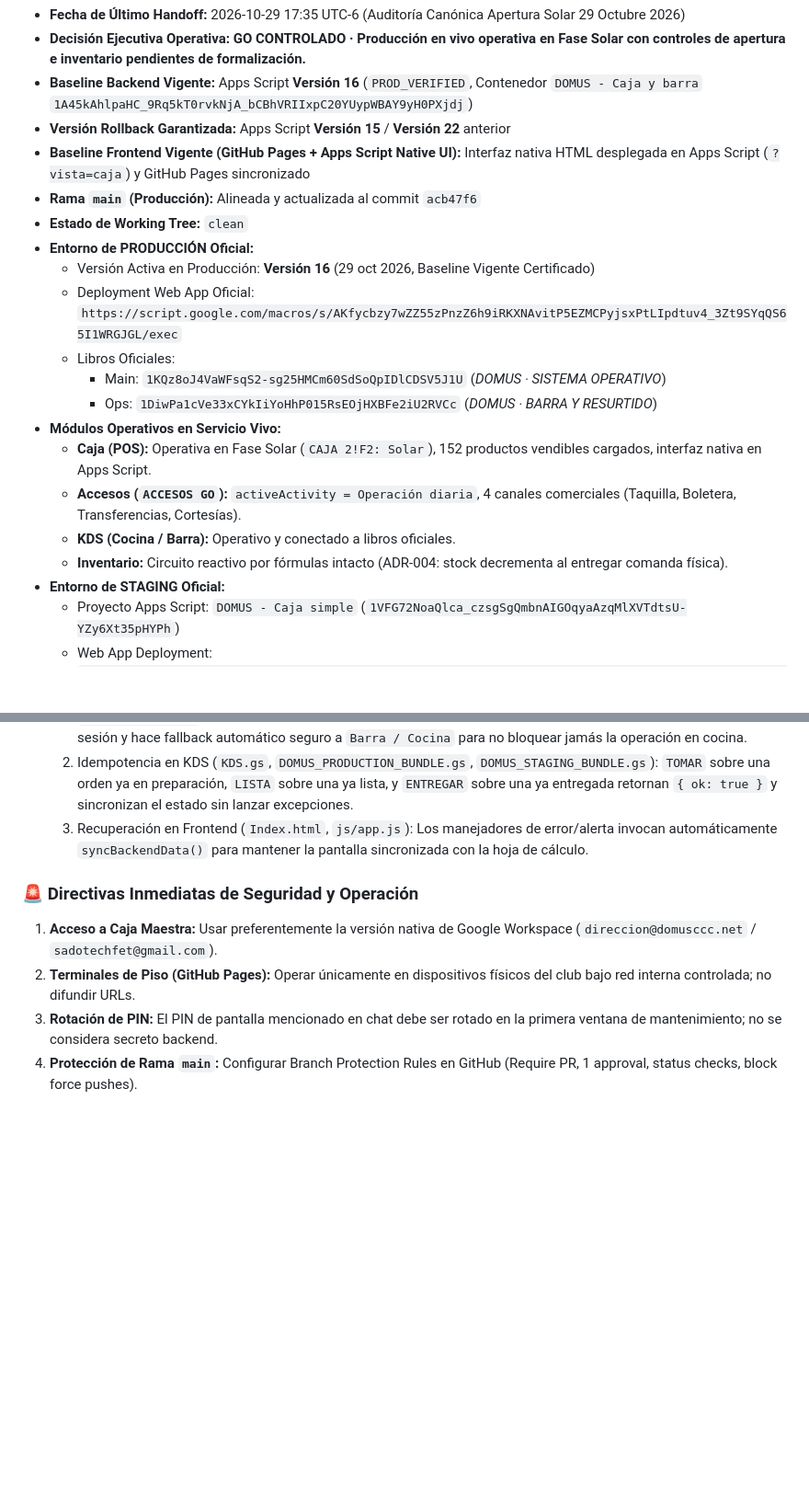
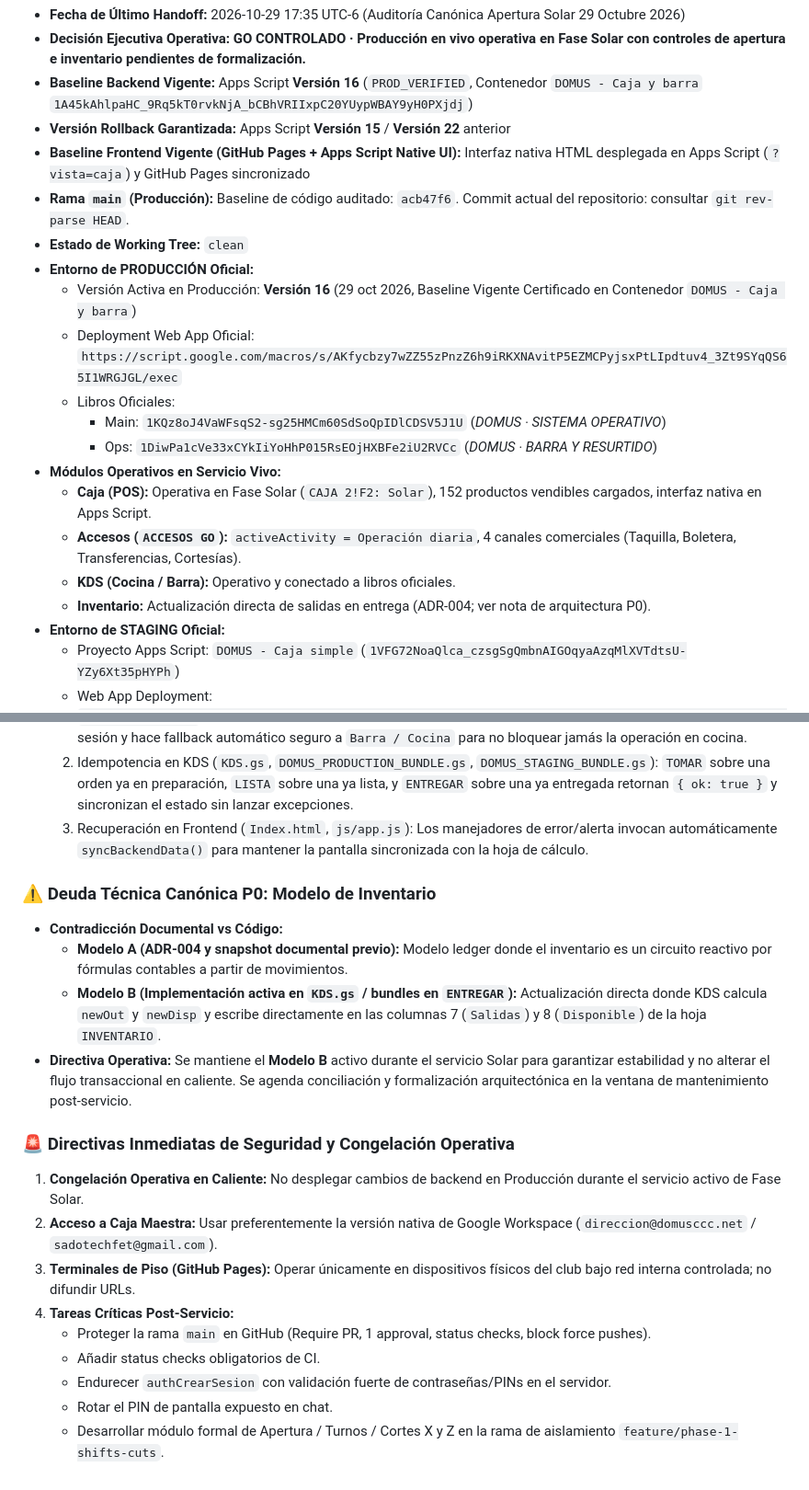
Before and after one commit to SadoTechMX/Admin-Domus, a Markdown page: docs/CURRENT_STATE.md, 2 parts joined by grey strips. Shown at 92% size. Rendered like a GitHub page; blank space fills up the shorter version.

Commit message:
docs(audit): alinear CURRENT_STATE con directivas canonicas de auditoria Solar

```diff
--- a/docs/CURRENT_STATE.md
+++ b/docs/CURRENT_STATE.md
@@ -8,10 +8,10 @@
 * **Baseline Backend Vigente:** Apps Script **Versión 16** (`PROD_VERIFIED`, Contenedor `DOMUS - Caja y barra` `1A45kAhlpaHC_9Rq5kT0rvkNjA_bCBhVRIIxpC20YUypWBAY9yH0PXjdj`)
 * **Versión Rollback Garantizada:** Apps Script **Versión 15** / **Versión 22** anterior
 * **Baseline Frontend Vigente (GitHub Pages + Apps Script Native UI):** Interfaz nativa HTML desplegada en Apps Script (`?vista=caja`) y GitHub Pages sincronizado
-* **Rama `main` (Producción):** Alineada y actualizada al commit `acb47f6`
+* **Rama `main` (Producción):** Baseline de código auditado: `acb47f6`. Commit actual del repositorio: consultar `git rev-parse HEAD`.
 * **Estado de Working Tree:** `clean`
 * **Entorno de PRODUCCIÓN Oficial:**
-  - Versión Activa en Producción: **Versión 16** (29 oct 2026, Baseline Vigente Certificado)
+  - Versión Activa en Producción: **Versión 16** (29 oct 2026, Baseline Vigente Certificado en Contenedor `DOMUS - Caja y barra`)
   - Deployment Web App Oficial: `https://script.google.com/macros/s/AKfycbzy7wZZ55zPnzZ6h9iRKXNAvitP5EZMCPyjsxPtLIpdtuv4_3Zt9SYqQS65I1WRGJGL/exec`
   - Libros Oficiales:
     - Main: `1KQz8oJ4VaWFsqS2-sg25HMCm60SdSoQpIDlCDSV5J1U` (*DOMUS · SISTEMA OPERATIVO*)
@@ -20,7 +20,7 @@
   - **Caja (POS):** Operativa en Fase Solar (`CAJA 2!F2: Solar`), 152 productos vendibles cargados, interfaz nativa en Apps Script.
   - **Accesos (`ACCESOS GO`):** `activeActivity = Operación diaria`, 4 canales comerciales (Taquilla, Boletera, Transferencias, Cortesías).
   - **KDS (Cocina / Barra):** Operativo y conectado a libros oficiales.
-  - **Inventario:** Circuito reactivo por fórmulas intacto (ADR-004: stock decrementa al entregar comanda física).
+  - **Inventario:** Actualización directa de salidas en entrega (ADR-004; ver nota de arquitectura P0).
 * **Entorno de STAGING Oficial:**
   - Proyecto Apps Script: `DOMUS - Caja simple` (`1VFG72NoaQlca_czsgSgQmbnAIGOqyaAzqMlXVTdtsU-YZy6Xt35pHYPh`)
   - Web App Deployment: `https://script.google.com/macros/s/AKfycbysBaRA2_oZIOqU10G4E_MHiC8FUR3dCnqj2DlLG91iNJXP3GkZZ7BK0Na1FAJ1thZk/exec` (Versión 20)
@@ -221,9 +221,19 @@
   2. Idempotencia en KDS (`KDS.gs`, `DOMUS_PRODUCTION_BUNDLE.gs`, `DOMUS_STAGING_BUNDLE.gs`): `TOMAR` sobre una orden ya en preparación, `LISTA` sobre una ya lista, y `ENTREGAR` sobre una ya entregada retornan `{ ok: true }` y sincronizan el estado sin lanzar excepciones.
   3. Recuperación en Frontend (`Index.html`, `js/app.js`): Los manejadores de error/alerta invocan automáticamente `syncBackendData()` para mantener la pantalla sincronizada con la hoja de cálculo.
 
+### ⚠️ Deuda Técnica Canónica P0: Modelo de Inventario
+* **Contradicción Documental vs Código:**
+  - **Modelo A (ADR-004 y snapshot documental previo):** Modelo ledger donde el inventario es un circuito reactivo por fórmulas contables a partir de movimientos.
+  - **Modelo B (Implementación activa en `KDS.gs` / bundles en `ENTREGAR`):** Actualización directa donde KDS calcula `newOut` y `newDisp` y escribe directamente en las columnas 7 (`Salidas`) y 8 (`Disponible`) de la hoja `INVENTARIO`.
+* **Directiva Operativa:** Se mantiene el **Modelo B** activo durante el servicio Solar para garantizar estabilidad y no alterar el flujo transaccional en caliente. Se agenda conciliación y formalización arquitectónica en la ventana de mantenimiento post-servicio.
 
-### 🚨 Directivas Inmediatas de Seguridad y Operación
-1. **Acceso a Caja Maestra:** Usar preferentemente la versión nativa de Google Workspace (`direccion@domusccc.net` / `sadotechfet@gmail.com`).
-2. **Terminales de Piso (GitHub Pages):** Operar únicamente en dispositivos físicos del club bajo red interna controlada; no difundir URLs.
-3. **Rotación de PIN:** El PIN de pantalla mencionado en chat debe ser rotado en la primera ventana de mantenimiento; no se considera secreto backend.
-4. **Protección de Rama `main`:** Configurar Branch Protection Rules en GitHub (Require PR, 1 approval, status checks, block force pushes).
+### 🚨 Directivas Inmediatas de Seguridad y Congelación Operativa
+1. **Congelación Operativa en Caliente:** No desplegar cambios de backend en Producción durante el servicio activo de Fase Solar.
+2. **Acceso a Caja Maestra:** Usar preferentemente la versión nativa de Google Workspace (`direccion@domusccc.net` / `sadotechfet@gmail.com`).
+3. **Terminales de Piso (GitHub Pages):** Operar únicamente en dispositivos físicos del club bajo red interna controlada; no difundir URLs.
+4. **Tareas Críticas Post-Servicio:**
+   - Proteger la rama `main` en GitHub (Require PR, 1 approval, status checks, block force pushes).
+   - Añadir status checks obligatorios de CI.
+   - Endurecer `authCrearSesion` con validación fuerte de contraseñas/PINs en el servidor.
+   - Rotar el PIN de pantalla expuesto en chat.
+   - Desarrollar módulo formal de Apertura / Turnos / Cortes X y Z en la rama de aislamiento `feature/phase-1-shifts-cuts`.
```
Also changed, not shown: other parts of docs/CURRENT_STATE.md (+4 -4 lines).
